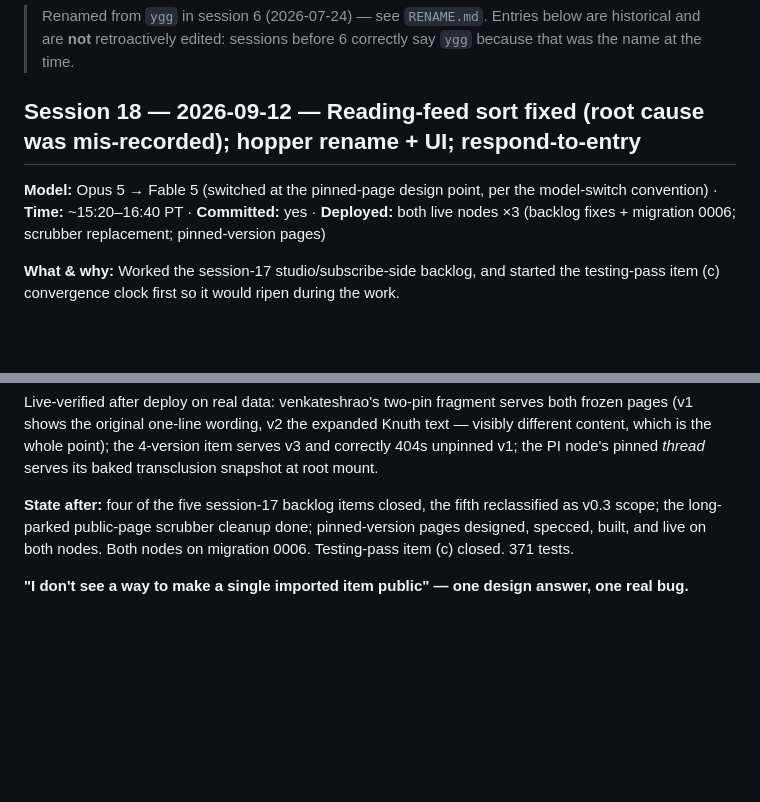
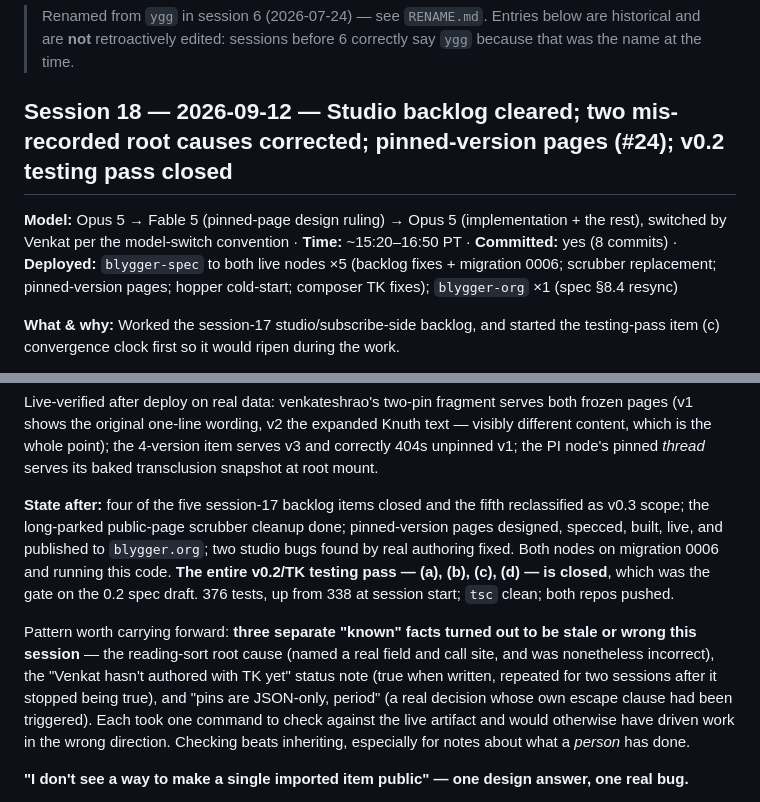
Before and after one commit to blygger/blygger-spec, a Markdown page: DEVLOG.md, 2 parts joined by grey strips. Drawn GitHub-style; blank space fills up the shorter version.

Commit message:
Session 18 wrap-up: devlog finalized, roadmap 0.2-draft unblocked, TODOs
Co-Authored-By: Claude Opus 5 <noreply@anthropic.com>
Claude-Session: https://claude.ai/code/session_018Eaj47PStGxuKiDhcwpncG

```diff
--- a/DEVLOG.md
+++ b/DEVLOG.md
@@ -7,8 +7,8 @@ Per-session development log. Non-skippable: every coding session appends an entr
 > historical and are **not** retroactively edited: sessions before 6 correctly say
 > `ygg` because that was the name at the time.
 
-## Session 18 — 2026-09-12 — Reading-feed sort fixed (root cause was mis-recorded); hopper rename + UI; respond-to-entry
-**Model:** Opus 5 → Fable 5 (switched at the pinned-page design point, per the model-switch convention) · **Time:** ~15:20–16:40 PT · **Committed:** yes · **Deployed:** both live nodes ×3 (backlog fixes + migration 0006; scrubber replacement; pinned-version pages)
+## Session 18 — 2026-09-12 — Studio backlog cleared; two mis-recorded root causes corrected; pinned-version pages (#24); v0.2 testing pass closed
+**Model:** Opus 5 → Fable 5 (pinned-page design ruling) → Opus 5 (implementation + the rest), switched by Venkat per the model-switch convention · **Time:** ~15:20–16:50 PT · **Committed:** yes (8 commits) · **Deployed:** `blygger-spec` to both live nodes ×5 (backlog fixes + migration 0006; scrubber replacement; pinned-version pages; hopper cold-start; composer TK fixes); `blygger-org` ×1 (spec §8.4 resync)
 
 **What & why:** Worked the session-17 studio/subscribe-side backlog, and started the
 testing-pass item (c) convergence clock first so it would ripen during the work.
@@ -180,10 +180,20 @@ pages (v1 shows the original one-line wording, v2 the expanded Knuth text — vi
 content, which is the whole point); the 4-version item serves v3 and correctly 404s unpinned
 v1; the PI node's pinned *thread* serves its baked transclusion snapshot at root mount.
 
-**State after:** four of the five session-17 backlog items closed, the fifth reclassified as
+**State after:** four of the five session-17 backlog items closed and the fifth reclassified as
 v0.3 scope; the long-parked public-page scrubber cleanup done; pinned-version pages designed,
-specced, built, and live on both nodes. Both nodes on migration 0006. Testing-pass item (c)
-closed. 371 tests.
+specced, built, live, and published to `blygger.org`; two studio bugs found by real authoring
+fixed. Both nodes on migration 0006 and running this code. **The entire v0.2/TK testing pass —
+(a), (b), (c), (d) — is closed**, which was the gate on the 0.2 spec draft. 376 tests, up from
+338 at session start; `tsc` clean; both repos pushed.
+
+Pattern worth carrying forward: **three separate "known" facts turned out to be stale or wrong
+this session** — the reading-sort root cause (named a real field and call site, and was
+nonetheless incorrect), the "Venkat hasn't authored with TK yet" status note (true when
+written, repeated for two sessions after it stopped being true), and "pins are JSON-only,
+period" (a real decision whose own escape clause had been triggered). Each took one command to
+check against the live artifact and would otherwise have driven work in the wrong direction.
+Checking beats inheriting, especially for notes about what a *person* has done.
 
 **"I don't see a way to make a single imported item public" — one design answer, one real bug.**
 
```
Also changed, not shown: CLAUDE.md (+1 -0 lines), docs/roadmap.md (+7 -0 lines).
